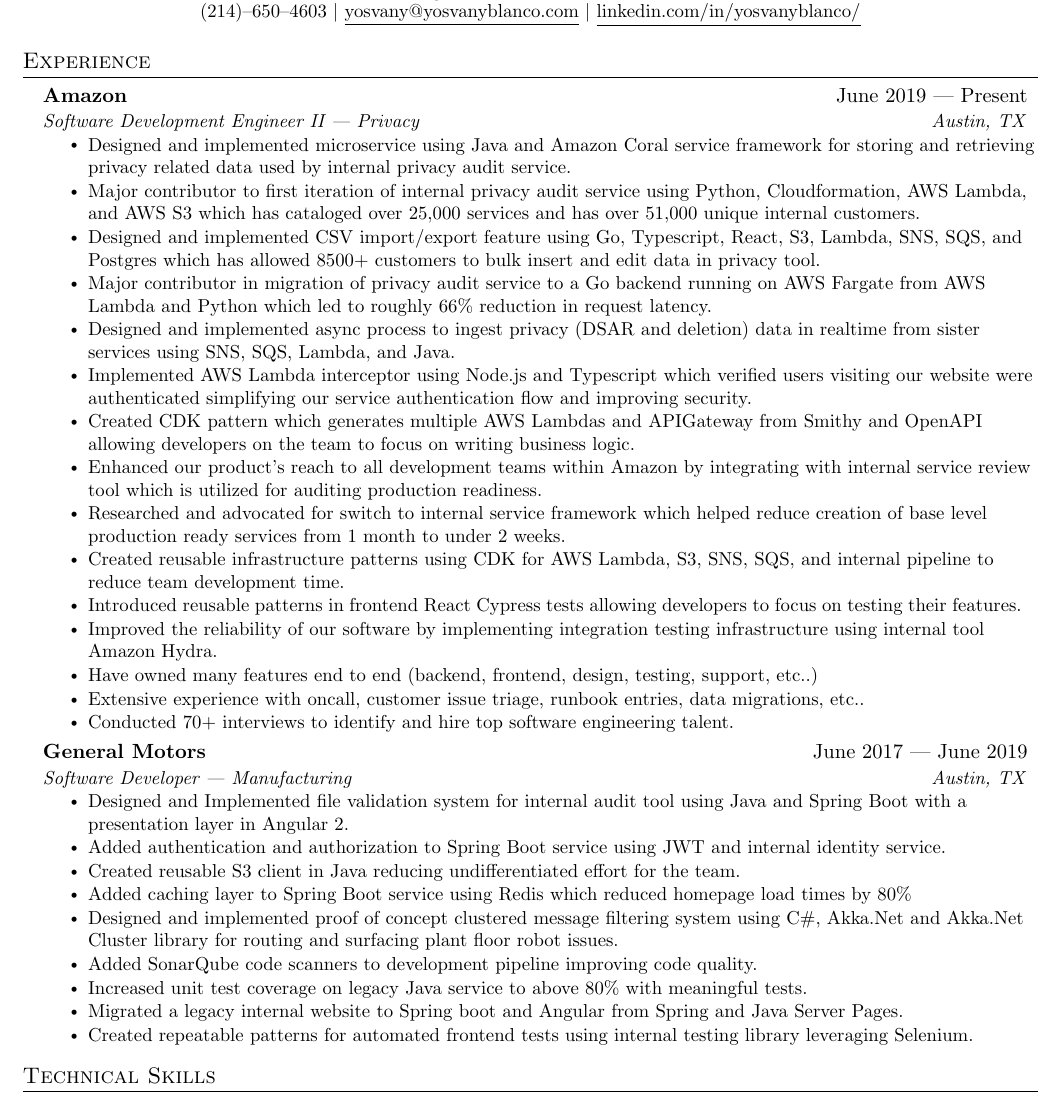
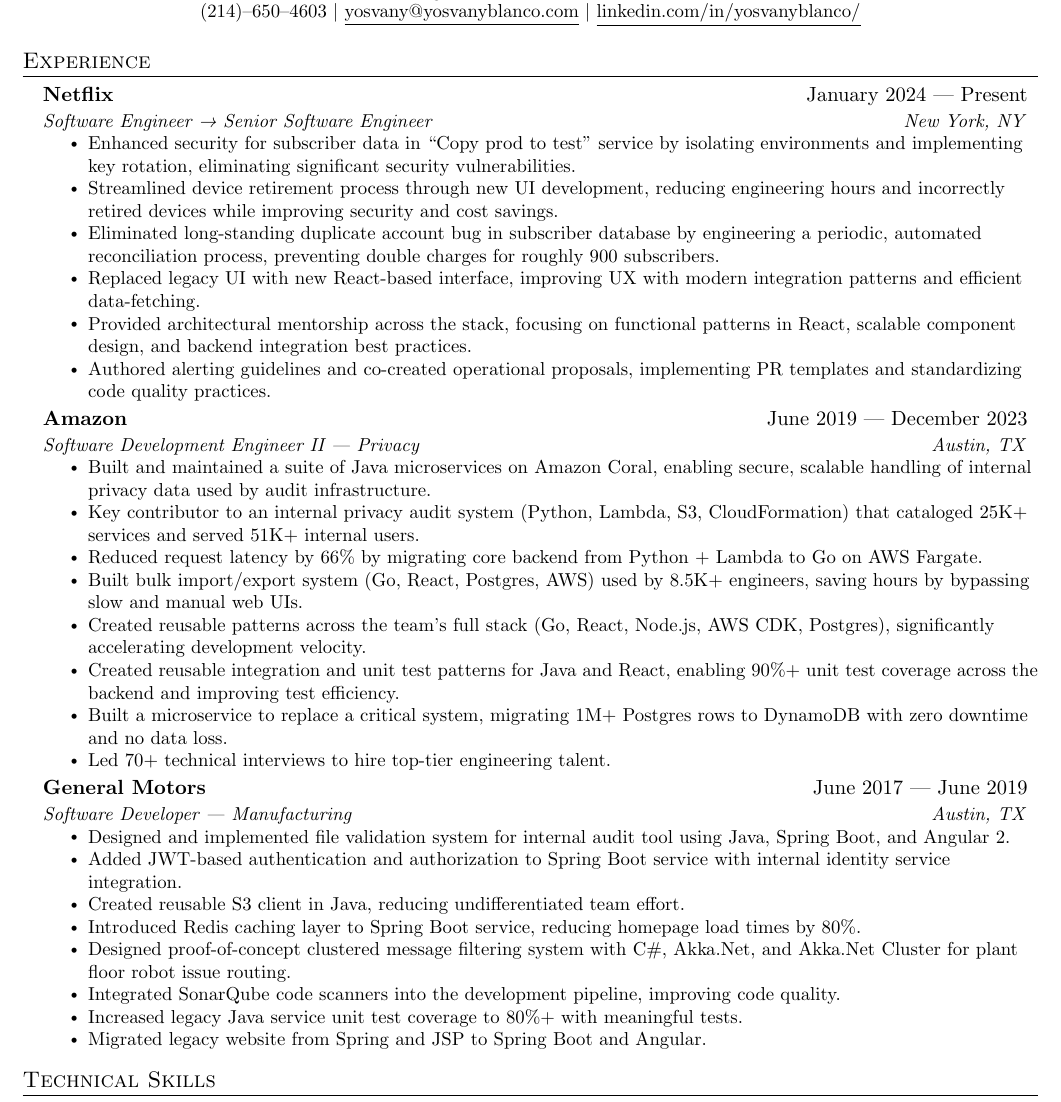
Before and after one commit to yosvany10/resume, a LaTeX CV (yosvany_resume_la.tex): part of the page, cut so that both start at the same text. Compiled offline with pdfLaTeX.

Commit message:
Updated resume April 2025

```diff
--- a/yosvany_resume_la.tex
+++ b/yosvany_resume_la.tex
@@ -122,23 +121,27 @@
 \section{Experience}
   \resumeSubHeadingListStart{}
 
-    \resumeSubheading{Amazon}{June 2019 --- Present}{Software Development Engineer II | Privacy}{Austin, TX}
+    \resumeSubheading{Netflix}{January 2024 --- Present}{Software Engineer → Senior Software Engineer}{New York, NY}
+    \resumeItemListStart{}
+      \resumeItem{Enhanced security for subscriber data in ``Copy prod to test'' service by isolating environments and implementing key rotation, eliminating significant security vulnerabilities.}
+      \resumeItem{Streamlined device retirement process through new UI development, reducing engineering hours and incorrectly retired devices while improving security and cost savings.}
+      \resumeItem{Eliminated long-standing duplicate account bug in subscriber database by engineering a periodic, automated reconciliation process, preventing double charges for roughly 900 subscribers.}
+      \resumeItem{Replaced legacy UI with new React-based interface, improving UX with modern integration patterns and efficient data-fetching.}
+      \resumeItem{Provided architectural mentorship across the stack, focusing on functional patterns in React, scalable component design, and backend integration best practices.}
+      \resumeItem{Authored alerting guidelines and co-created operational proposals, implementing PR templates and standardizing code quality practices.}
+    \resumeItemListEnd{}
+
+
+    \resumeSubheading{Amazon}{June 2019 --- December 2023}{Software Development Engineer II | Privacy}{Austin, TX}
       \resumeItemListStart{}
-        \resumeItem{Designed and implemented microservice using Java and Amazon Coral service framework for storing and retrieving privacy related data used by internal privacy audit service.}
-        \resumeItem{Major contributor to first iteration of internal privacy audit service using Python, Cloudformation, AWS Lambda, and AWS S3 which has cataloged over 25,000 services and has over 51,000 unique internal customers.}
-        \resumeItem{Designed and implemented CSV import/export feature using Go, Typescript, React, S3, Lambda, SNS, SQS, and Postgres which has allowed 8500+ customers to bulk insert and edit data in privacy tool.}
-        \resumeItem{Major contributor in migration of privacy audit service to a Go backend running on AWS Fargate from AWS Lambda and Python which led to roughly 66\% reduction in request latency.}
-        \resumeItem{Designed and implemented async process to ingest privacy (DSAR and deletion) data in realtime from sister services using SNS, SQS, Lambda, and Java.}
-        \resumeItem{Implemented AWS Lambda interceptor using Node.js and Typescript which verified users visiting our website were authenticated simplifying our service authentication flow and improving security.}
-        \resumeItem{Created CDK pattern which generates multiple AWS Lambdas and APIGateway from Smithy and OpenAPI allowing developers on the team to focus on writing business logic.}
-        \resumeItem{Enhanced our product’s reach to all development teams within Amazon by integrating with internal service review tool which is utilized for auditing production readiness.}
-        \resumeItem{Researched and advocated for switch to internal service framework which helped reduce creation of base level production ready services from 1 month to under 2 weeks.}
-        \resumeItem{Created reusable infrastructure patterns using CDK for AWS Lambda, S3, SNS, SQS, and internal pipeline to reduce team development time.}
-        \resumeItem{Introduced reusable patterns in frontend React Cypress tests allowing developers to focus on testing their features.}
-        \resumeItem{Improved the reliability of our software by implementing integration testing infrastructure using internal tool Amazon Hydra.}
-        \resumeItem{Have owned many features end to end (backend, frontend, design, testing, support, etc..)}
-        \resumeItem{Extensive experience with oncall, customer issue triage, runbook entries, data migrations, etc..}
-        \resumeItem{Conducted 70+ interviews to identify and hire top software engineering talent.}
+      \resumeItem{Built and maintained a suite of Java microservices on Amazon Coral, enabling secure, scalable handling of internal privacy data used by audit infrastructure.}
+      \resumeItem{Key contributor to an internal privacy audit system (Python, Lambda, S3, CloudFormation) that cataloged 25K+ services and served 51K+ internal users.}
+      \resumeItem{Reduced request latency by 66\% by migrating core backend from Python + Lambda to Go on AWS Fargate.}
+      \resumeItem{Built bulk import/export system (Go, React, Postgres, AWS) used by 8.5K+ engineers, saving hours by bypassing slow and manual web UIs.}
+      \resumeItem{Created reusable patterns across the team’s full stack (Go, React, Node.js, AWS CDK, Postgres), significantly accelerating development velocity.}
+      \resumeItem{Created reusable integration and unit test patterns for Java and React, enabling 90\%+ unit test coverage across the backend and improving test efficiency.}
+      \resumeItem{Built a microservice to replace a critical system, migrating 1M+ Postgres rows to DynamoDB with zero downtime and no data loss.}
+      \resumeItem{Led 70+ technical interviews to hire top-tier engineering talent.}
       \resumeItemListEnd{}
 
 % -----------Multiple Positions Heading-----------
@@ -153,15 +156,14 @@
 
     \resumeSubheading{General Motors}{June 2017 --- June 2019}{Software Developer | Manufacturing}{Austin, TX}
       \resumeItemListStart{}
-        \resumeItem{Designed and Implemented file validation system for internal audit tool using Java and Spring Boot with a presentation layer in Angular 2.}
-        \resumeItem{Added authentication and authorization to Spring Boot service using JWT and internal identity service.}
-        \resumeItem{Created reusable S3 client in Java reducing undifferentiated effort for the team.}
-        \resumeItem{Added caching layer to Spring Boot service using Redis which reduced homepage load times by 80\%}
-        \resumeItem{Designed and implemented proof of concept clustered message filtering system using C\#, Akka.Net and Akka.Net Cluster library for routing and surfacing plant floor robot issues.}
-        \resumeItem{Added SonarQube code scanners to development pipeline improving code quality.}
-        \resumeItem{Increased unit test coverage on legacy Java service to above 80\% with meaningful tests.}
-        \resumeItem{Migrated a legacy internal website to Spring boot and Angular from Spring and Java Server Pages.}
-        \resumeItem{Created repeatable patterns for automated frontend tests using internal testing library leveraging Selenium.}
+      \resumeItem{Designed and implemented file validation system for internal audit tool using Java, Spring Boot, and Angular 2.}
+      \resumeItem{Added JWT-based authentication and authorization to Spring Boot service with internal identity service integration.}
+      \resumeItem{Created reusable S3 client in Java, reducing undifferentiated team effort.}
+      \resumeItem{Introduced Redis caching layer to Spring Boot service, reducing homepage load times by 80\%.}
+      \resumeItem{Designed proof-of-concept clustered message filtering system with C\#, Akka.Net, and Akka.Net Cluster for plant floor robot issue routing.}
+      \resumeItem{Integrated SonarQube code scanners into the development pipeline, improving code quality.}
+      \resumeItem{Increased legacy Java service unit test coverage to 80\%+ with meaningful tests.}
+      \resumeItem{Migrated legacy website from Spring and JSP to Spring Boot and Angular.}
     \resumeItemListEnd{}
 
   \resumeSubHeadingListEnd{}
```
Also changed, not shown: yosvany_resume_la.pdf, yosvany_resume_la.tex (3 more changed lines).
